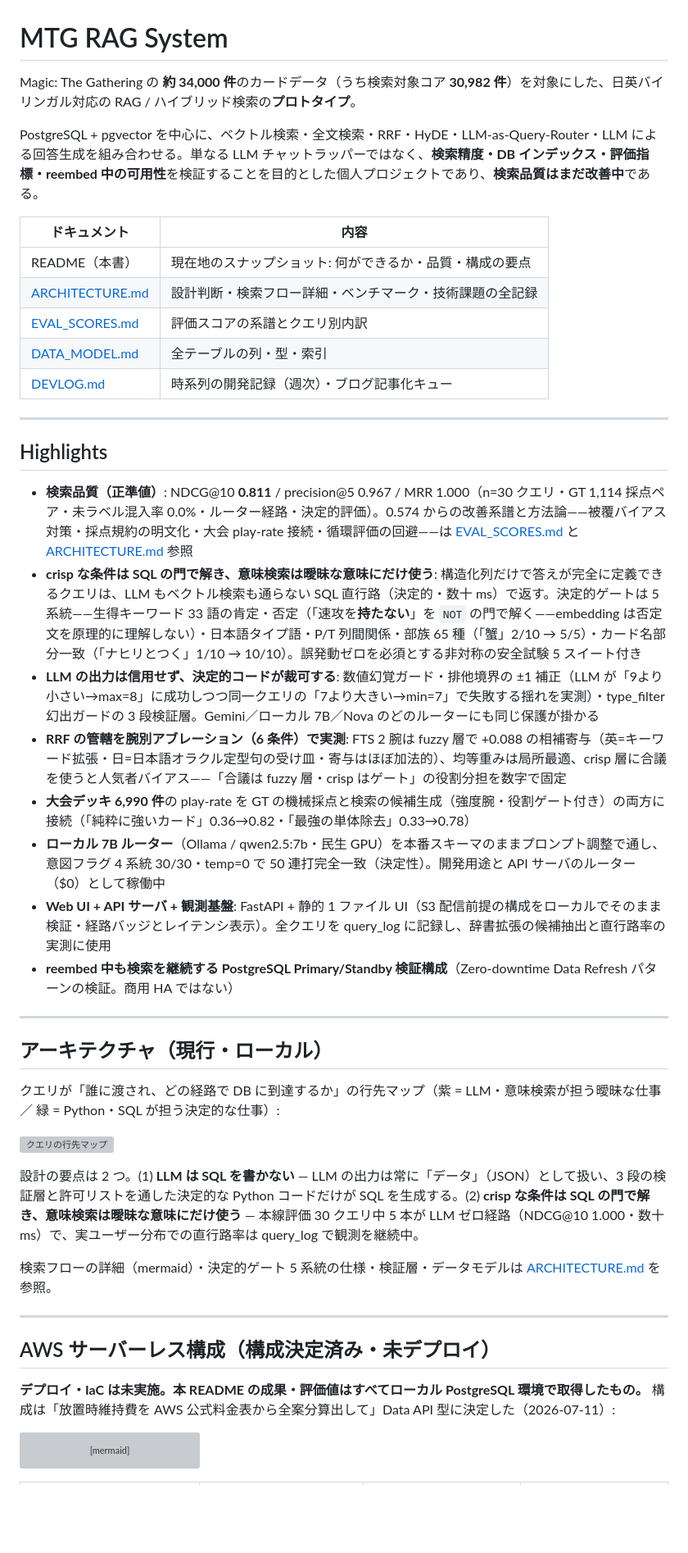
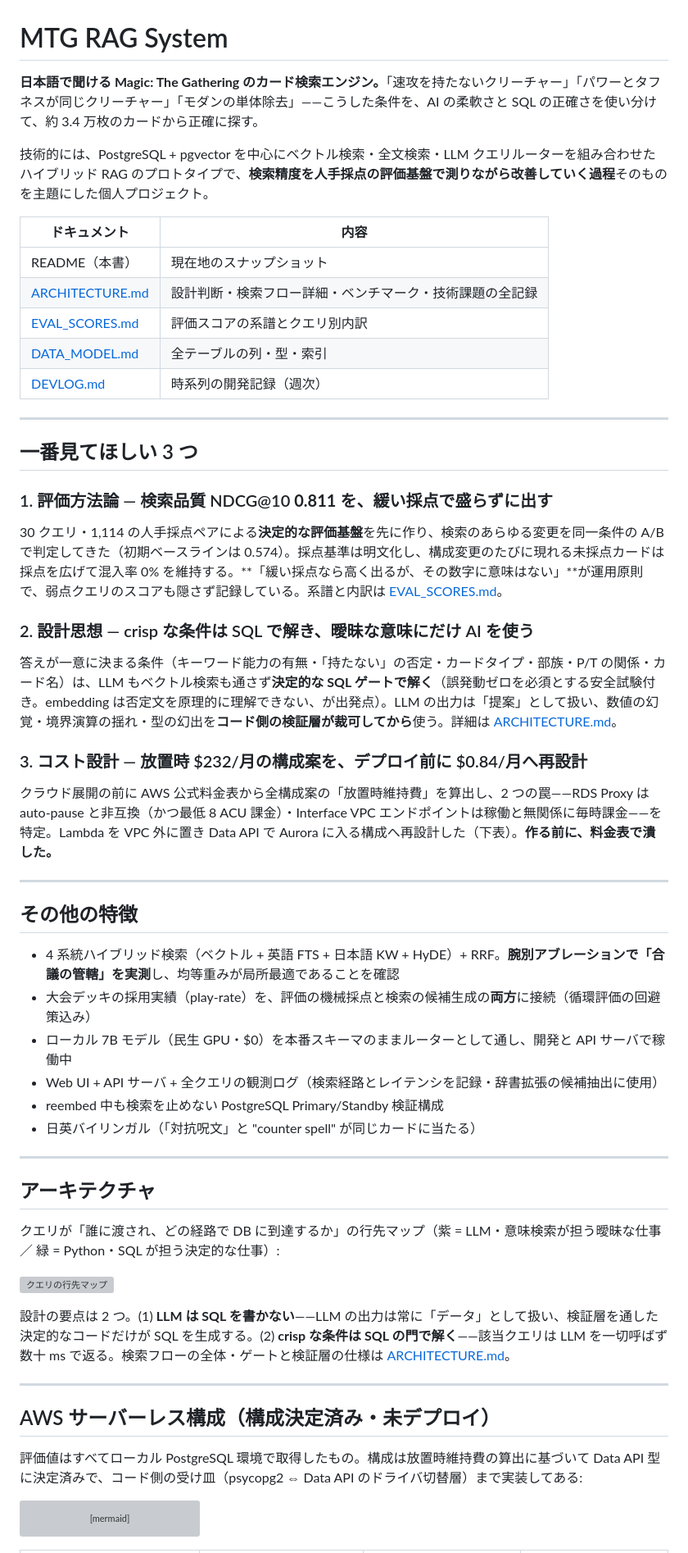
Before and after one commit to Sakaihashizo/mtg-rag, a Markdown page: README.md, the part around one of its changes. Shown at 82% size. GitHub-like rendering; blank space fills up the shorter version; grey boxes are pictures that could not be loaded.

````diff
--- a/README.md
+++ b/README.md
@@ -1,47 +1,59 @@
 # MTG RAG System
 
-Magic: The Gathering の **約 34,000 件**のカードデータ（うち検索対象コア **30,982 件**）を対象にした、日英バイリンガル対応の RAG / ハイブリッド検索の**プロトタイプ**。
+**日本語で聞ける Magic: The Gathering のカード検索エンジン。**「速攻を持たないクリーチャー」「パワーとタフネスが同じクリーチャー」「モダンの単体除去」——こうした条件を、AI の柔軟さと SQL の正確さを使い分けて、約 3.4 万枚のカードから正確に探す。
 
-PostgreSQL + pgvector を中心に、ベクトル検索・全文検索・RRF・HyDE・LLM-as-Query-Router・LLM による回答生成を組み合わせる。単なる LLM チャットラッパーではなく、**検索精度・DB インデックス・評価指標・reembed 中の可用性**を検証することを目的とした個人プロジェクトであり、**検索品質はまだ改善中**である。
+技術的には、PostgreSQL + pgvector を中心にベクトル検索・全文検索・LLM クエリルーターを組み合わせたハイブリッド RAG のプロトタイプで、**検索精度を人手採点の評価基盤で測りながら改善していく過程**そのものを主題にした個人プロジェクト。
 
 | ドキュメント | 内容 |
 | --- | --- |
-| README（本書） | 現在地のスナップショット: 何ができるか・品質・構成の要点 |
+| README（本書） | 現在地のスナップショット |
 | [ARCHITECTURE.md](./ARCHITECTURE.md) | 設計判断・検索フロー詳細・ベンチマーク・技術課題の全記録 |
 | [EVAL_SCORES.md](./EVAL_SCORES.md) | 評価スコアの系譜とクエリ別内訳 |
 | [DATA_MODEL.md](./DATA_MODEL.md) | 全テーブルの列・型・索引 |
-| [DEVLOG.md](./DEVLOG.md) | 時系列の開発記録（週次）・ブログ記事化キュー |
+| [DEVLOG.md](./DEVLOG.md) | 時系列の開発記録（週次） |
 
 ---
 
-## Highlights
+## 一番見てほしい 3 つ
 
-- **検索品質（正準値）**: NDCG@10 **0.811** / precision@5 0.967 / MRR 1.000（n=30 クエリ・GT 1,114 採点ペア・未ラベル混入率 0.0%・ルーター経路・決定的評価）。0.574 からの改善系譜と方法論——被覆バイアス対策・採点規約の明文化・大会 play-rate 接続・循環評価の回避——は [EVAL_SCORES.md](./EVAL_SCORES.md) と [ARCHITECTURE.md](./ARCHITECTURE.md) 参照
-- **crisp な条件は SQL の門で解き、意味検索は曖昧な意味にだけ使う**: 構造化列だけで答えが完全に定義できるクエリは、LLM もベクトル検索も通らない SQL 直行路（決定的・数十 ms）で返す。決定的ゲートは 5 系統——生得キーワード 33 語の肯定・否定（「速攻を**持たない**」を `NOT` の門で解く——embedding は否定文を原理的に理解しない）・日本語タイプ語・P/T 列間関係・部族 65 種（「蟹」2/10 → 5/5）・カード名部分一致（「ナヒリとつく」1/10 → 10/10）。誤発動ゼロを必須とする非対称の安全試験 5 スイート付き
-- **LLM の出力は信用せず、決定的コードが裁可する**: 数値幻覚ガード・排他境界の ±1 補正（LLM が「9より小さい→max=8」に成功しつつ同一クエリの「7より大きい→min=7」で失敗する揺れを実測）・type_filter 幻出ガードの 3 段検証層。Gemini／ローカル 7B／Nova のどのルーターにも同じ保護が掛かる
-- **RRF の管轄を腕別アブレーション（6 条件）で実測**: FTS 2 腕は fuzzy 層で +0.088 の相補寄与（英=キーワード拡張・日=日本語オラクル定型句の受け皿・寄与はほぼ加法的）、均等重みは局所最適、crisp 層に合議を使うと人気者バイアス——「合議は fuzzy 層・crisp はゲート」の役割分担を数字で固定
-- **大会デッキ 6,990 件**の play-rate を GT の機械採点と検索の候補生成（強度腕・役割ゲート付き）の両方に接続（「純粋に強いカード」0.36→0.82・「最強の単体除去」0.33→0.78）
-- **ローカル 7B ルーター**（Ollama / qwen2.5:7b・民生 GPU）を本番スキーマのままプロンプト調整で通し、意図フラグ 4 系統 30/30・temp=0 で 50 連打完全一致（決定性）。開発用途と API サーバのルーター（$0）として稼働中
-- **Web UI + API サーバ + 観測基盤**: FastAPI + 静的 1 ファイル UI（S3 配信前提の構成をローカルでそのまま検証・経路バッジとレイテンシ表示）。全クエリを query_log に記録し、辞書拡張の候補抽出と直行路率の実測に使用
-- **reembed 中も検索を継続する PostgreSQL Primary/Standby 検証構成**（Zero-downtime Data Refresh パターンの検証。商用 HA ではない）
+### 1. 評価方法論 — 検索品質 NDCG@10 **0.811** を、緩い採点で盛らずに出す
+
+30 クエリ・1,114 の人手採点ペアによる**決定的な評価基盤**を先に作り、検索のあらゆる変更を同一条件の A/B で判定してきた（初期ベースラインは 0.574）。採点基準は明文化し、構成変更のたびに現れる未採点カードは採点を広げて混入率 0% を維持する。**「緩い採点なら高く出るが、その数字に意味はない」**が運用原則で、弱点クエリのスコアも隠さず記録している。系譜と内訳は [EVAL_SCORES.md](./EVAL_SCORES.md)。
+
+### 2. 設計思想 — crisp な条件は SQL で解き、曖昧な意味にだけ AI を使う
+
+答えが一意に決まる条件（キーワード能力の有無・「持たない」の否定・カードタイプ・部族・P/T の関係・カード名）は、LLM もベクトル検索も通さず**決定的な SQL ゲートで解く**（誤発動ゼロを必須とする安全試験付き。embedding は否定文を原理的に理解できない、が出発点）。LLM の出力は「提案」として扱い、数値の幻覚・境界演算の揺れ・型の幻出を**コード側の検証層が裁可してから**使う。詳細は [ARCHITECTURE.md](./ARCHITECTURE.md)。
+
+### 3. コスト設計 — 放置時 $232/月の構成案を、デプロイ前に $0.84/月へ再設計
+
+クラウド展開の前に AWS 公式料金表から全構成案の「放置時維持費」を算出し、2 つの罠——RDS Proxy は auto-pause と非互換（かつ最低 8 ACU 課金）・Interface VPC エンドポイントは稼働と無関係に毎時課金——を特定。Lambda を VPC 外に置き Data API で Aurora に入る構成へ再設計した（下表）。**作る前に、料金表で潰した。**
 
 ---
 
-## アーキテクチャ（現行・ローカル）
+## その他の特徴
+
+- 4 系統ハイブリッド検索（ベクトル + 英語 FTS + 日本語 KW + HyDE）+ RRF。**腕別アブレーションで「合議の管轄」を実測**し、均等重みが局所最適であることを確認
+- 大会デッキの採用実績（play-rate）を、評価の機械採点と検索の候補生成の**両方**に接続（循環評価の回避策込み）
+- ローカル 7B モデル（民生 GPU・$0）を本番スキーマのままルーターとして通し、開発と API サーバで稼働中
+- Web UI + API サーバ + 全クエリの観測ログ（検索経路とレイテンシを記録・辞書拡張の候補抽出に使用）
+- reembed 中も検索を止めない PostgreSQL Primary/Standby 検証構成
+- 日英バイリンガル（「対抗呪文」と "counter spell" が同じカードに当たる）
+
+---
+
+## アーキテクチャ
 
 クエリが「誰に渡され、どの経路で DB に到達するか」の行先マップ（紫 = LLM・意味検索が担う曖昧な仕事 ／ 緑 = Python・SQL が担う決定的な仕事）:
 
 ![クエリの行先マップ](./assets/query_routing_map.svg)
 
-設計の要点は 2 つ。(1) **LLM は SQL を書かない** — LLM の出力は常に「データ」（JSON）として扱い、3 段の検証層と許可リストを通した決定的な Python コードだけが SQL を生成する。(2) **crisp な条件は SQL の門で解き、意味検索は曖昧な意味にだけ使う** — 本線評価 30 クエリ中 5 本が LLM ゼロ経路（NDCG@10 1.000・数十 ms）で、実ユーザー分布での直行路率は query_log で観測を継続中。
-
-検索フローの詳細（mermaid）・決定的ゲート 5 系統の仕様・検証層・データモデルは [ARCHITECTURE.md](./ARCHITECTURE.md) を参照。
+設計の要点は 2 つ。(1) **LLM は SQL を書かない**——LLM の出力は常に「データ」として扱い、検証層を通した決定的なコードだけが SQL を生成する。(2) **crisp な条件は SQL の門で解く**——該当クエリは LLM を一切呼ばず数十 ms で返る。検索フローの全体・ゲートと検証層の仕様は [ARCHITECTURE.md](./ARCHITECTURE.md)。
 
 ---
 
 ## AWS サーバーレス構成（構成決定済み・未デプロイ）
 
-**デプロイ・IaC は未実施。本 README の成果・評価値はすべてローカル PostgreSQL 環境で取得したもの。** 構成は「放置時維持費を AWS 公式料金表から全案分算出して」Data API 型に決定した（2026-07-11）:
+評価値はすべてローカル PostgreSQL 環境で取得したもの。構成は放置時維持費の算出に基づいて Data API 型に決定済みで、コード側の受け皿（psycopg2 ⇔ Data API のドライバ切替層）まで実装してある:
 
 ```mermaid
 flowchart LR
````
Also changed, not shown: other parts of README.md (+22 -30 lines).
